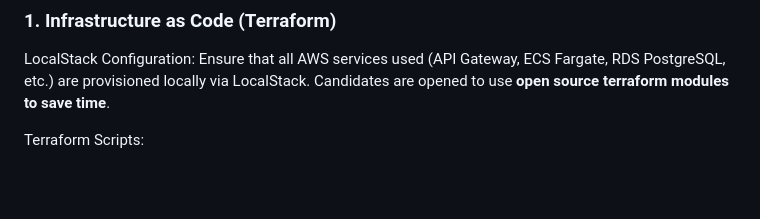
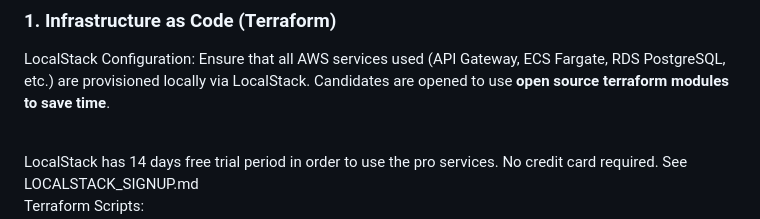
Before and after one commit to izzydoesit/lead_billing_engine_API, a Markdown page: ASSIGNMENT.md, the part around the change. Drawn GitHub-style; blank space fills up the shorter version.

Commit message:
add localstack signup free trial info

```diff
--- a/ASSIGNMENT.md
+++ b/ASSIGNMENT.md
@@ -129,6 +129,9 @@ database migrations, ensuring the entire environment can be brought up locally w
    LocalStack Configuration: Ensure that all AWS services used (API Gateway, ECS Fargate, RDS PostgreSQL, etc.) are
    provisioned locally via LocalStack. Candidates are opened to use **open source terraform modules to save time**.
 
+<br>
+   LocalStack has 14 days free trial period in order to use the pro services. No credit card required. See LOCALSTACK_SIGNUP.md
+<br>
 Terraform Scripts:
 
 * VPC Setup: Create a Virtual Private Cloud with appropriate subnets and security groups.
```
Also changed, not shown: LOCALSTACK_SIGNUP.md (added, +15 -0 lines).
